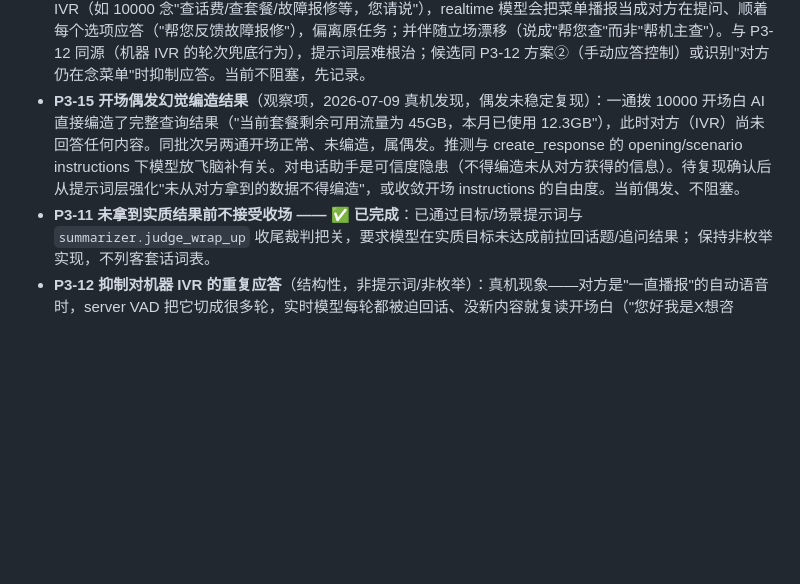
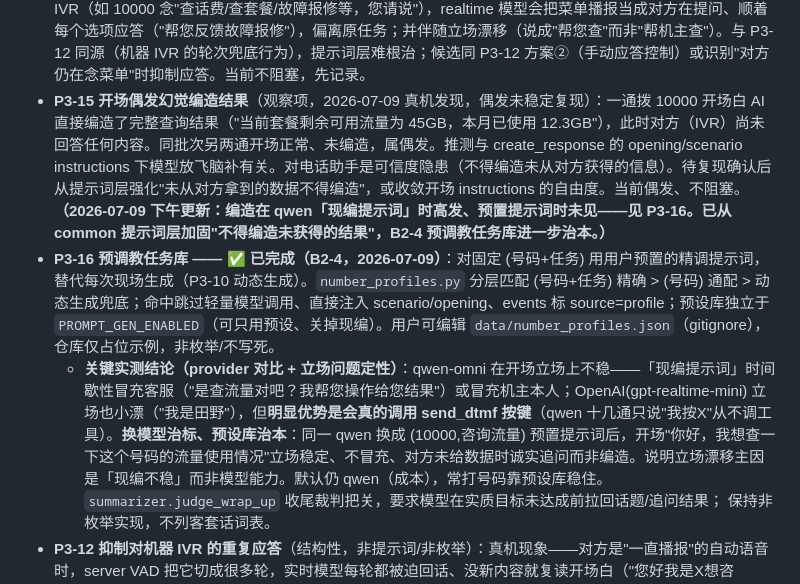
Before and after one commit to tianye1999/callpilot, a Markdown page: docs/roadmap.md, the part around the change. Rendered like a GitHub page; blank space fills up the shorter version.

Commit message:
roadmap：P3-16 预调教任务库完成 + provider 实测结论（换模型治标、预设库治本）
Co-Authored-By: Claude Opus 4.8 <noreply@anthropic.com>
Claude-Session: https://claude.ai/code/session_0112feo3Uvmi7YvztdwrpMH5

```diff
--- a/docs/roadmap.md
+++ b/docs/roadmap.md
@@ -202,8 +202,9 @@ AI 工具调用（发短信/挂断/查验证码）。AI 定位为"机主的数
   - **关键根因修复**：realtime `create_response(instructions=)` 是**叠加**在 session 指令上、非替换；原模板 outbound 段硬编码"开头自我介绍"，压过动态 opening。改为：scenario 存在时该句条件化为"按场景策略决定要不要自我介绍"，scenario 为空保持原句。真机拨 10000 验证：开场第一句变为"正在帮您查询流量使用情况"，不再"我是X的数字分身"循环、不再主动报时间戳。
   - **隐私 policy（显式接受）**：任务文本会发给轻量模型、scenario/opening 落 `events.jsonl` 明文——与整通语音本就全程发给同厂商 realtime 模型、逐字稿本就落同一录音文件属同一数据流，**不新增泄露面**；`events.jsonl` 为本地录音目录文件，不提交、不外传。
 - **P3-14 语音识别型 IVR 长菜单跑偏**（观察项，2026-07-09 真机发现）：对"持续播报长选项列表"的语音识别 IVR（如 10000 念"查话费/查套餐/故障报修等，您请说"），realtime 模型会把菜单播报当成对方在提问、顺着每个选项应答（"帮您反馈故障报修"），偏离原任务；并伴随立场漂移（说成"帮您查"而非"帮机主查"）。与 P3-12 同源（机器 IVR 的轮次兜底行为），提示词层难根治；候选同 P3-12 方案②（手动应答控制）或识别"对方仍在念菜单"时抑制应答。当前不阻塞，先记录。
-- **P3-15 开场偶发幻觉编造结果**（观察项，2026-07-09 真机发现，偶发未稳定复现）：一通拨 10000 开场白 AI 直接编造了完整查询结果（"当前套餐剩余可用流量为 45GB，本月已使用 12.3GB"），此时对方（IVR）尚未回答任何内容。同批次另两通开场正常、未编造，属偶发。推测与 create_response 的 opening/scenario instructions 下模型放飞脑补有关。对电话助手是可信度隐患（不得编造未从对方获得的信息）。待复现确认后从提示词层强化"未从对方拿到的数据不得编造"，或收敛开场 instructions 的自由度。当前偶发、不阻塞。
-- **P3-11 未拿到实质结果前不接受收场 —— ✅ 已完成**：已通过目标/场景提示词与
+- **P3-15 开场偶发幻觉编造结果**（观察项，2026-07-09 真机发现，偶发未稳定复现）：一通拨 10000 开场白 AI 直接编造了完整查询结果（"当前套餐剩余可用流量为 45GB，本月已使用 12.3GB"），此时对方（IVR）尚未回答任何内容。同批次另两通开场正常、未编造，属偶发。推测与 create_response 的 opening/scenario instructions 下模型放飞脑补有关。对电话助手是可信度隐患（不得编造未从对方获得的信息）。待复现确认后从提示词层强化"未从对方拿到的数据不得编造"，或收敛开场 instructions 的自由度。当前偶发、不阻塞。**（2026-07-09 下午更新：编造在 qwen「现编提示词」时高发、预置提示词时未见——见 P3-16。已从 common 提示词层加固"不得编造未获得的结果"，B2-4 预调教任务库进一步治本。）**
+- **P3-16 预调教任务库 —— ✅ 已完成（B2-4，2026-07-09）**：对固定 (号码+任务) 用用户预置的精调提示词，替代每次现场生成（P3-10 动态生成）。`number_profiles.py` 分层匹配 (号码+任务) 精确 > (号码) 通配 > 动态生成兜底；命中跳过轻量模型调用、直接注入 scenario/opening、events 标 source=profile；预设库独立于 `PROMPT_GEN_ENABLED`（可只用预设、关掉现编）。用户可编辑 `data/number_profiles.json`（gitignore），仓库仅占位示例，非枚举/不写死。
+  - **关键实测结论（provider 对比 + 立场问题定性）**：qwen-omni 在开场立场上不稳——「现编提示词」时间歇性冒充客服（"是查流量对吧？我帮您操作给您结果"）或冒充机主本人；OpenAI(gpt-realtime-mini) 立场也小漂（"我是田野"），但**明显优势是会真的调用 send_dtmf 按键**（qwen 十几通只说"我按X"从不调工具）。**换模型治标、预设库治本**：同一 qwen 换成 (10000,咨询流量) 预置提示词后，开场"你好，我想查一下这个号码的流量使用情况"立场稳定、不冒充、对方未给数据时诚实追问而非编造。说明立场漂移主因是「现编不稳」而非模型能力。默认仍 qwen（成本），常打号码靠预设库稳住。
   `summarizer.judge_wrap_up` 收尾裁判把关，要求模型在实质目标未达成前拉回话题/追问结果；
   保持非枚举实现，不列客套话词表。
 - **P3-12 抑制对机器 IVR 的重复应答**（结构性，非提示词/非枚举）：真机现象——对方是"一直播报"的自动语音时，server VAD 把它切成很多轮，实时模型每轮都被迫回话、没新内容就复读开场白（"您好我是X想咨询…"连说 5-6 遍）。**提示词层面压不住**（属模型对机器 IVR 的轮次兜底行为，非措辞问题）。候选结构性方案：
```
